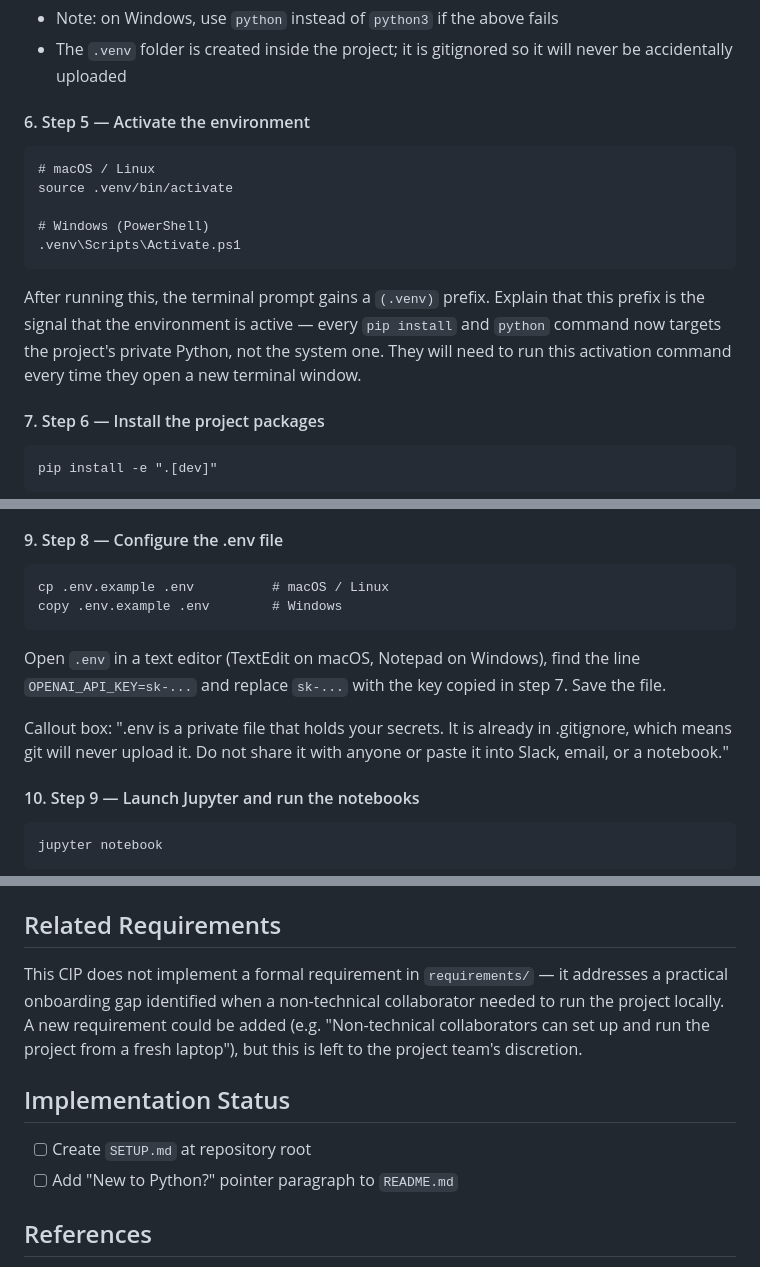
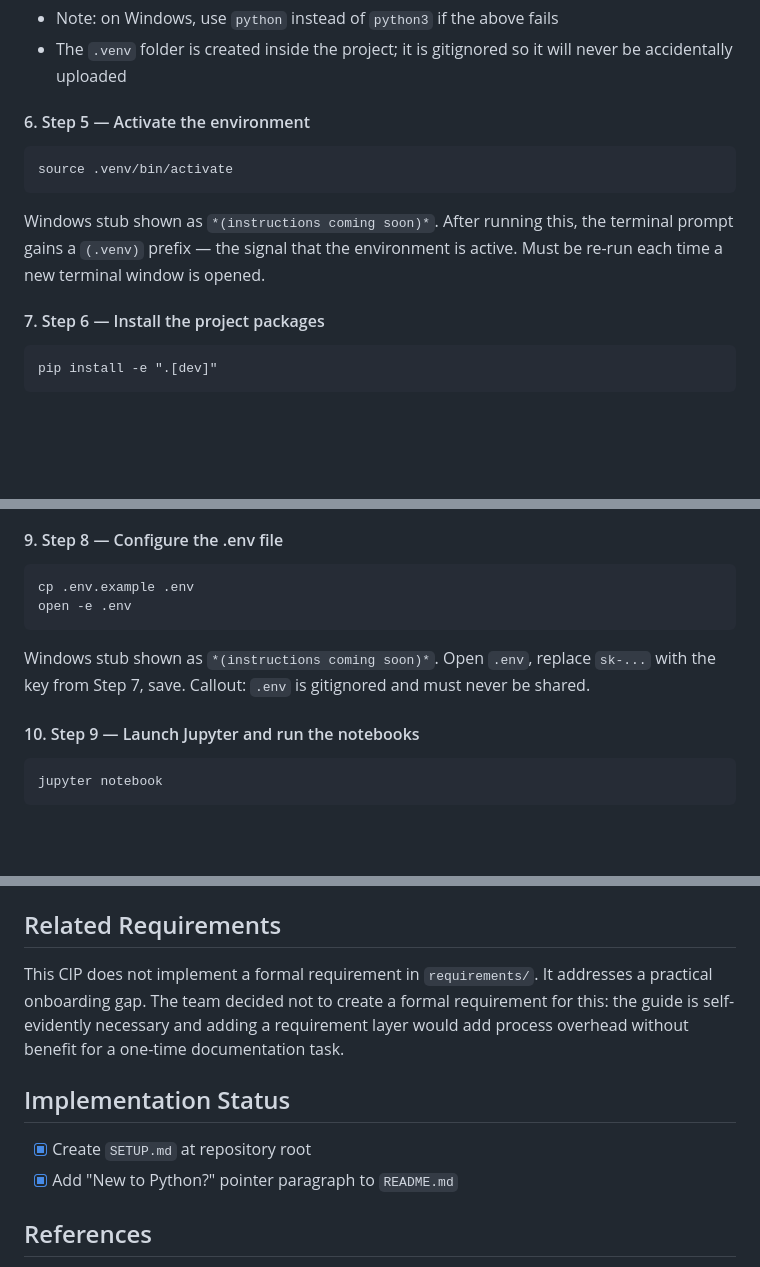
Before and after one commit to mlatcl/pub-dialogue, a Markdown page: cip/cip0014.md, 3 parts joined by grey strips. GitHub-like rendering; blank space fills up the shorter version.

````diff
--- a/cip/cip0014.md
+++ b/cip/cip0014.md
@@ -117,18 +119,12 @@ python3 -m venv .venv
 
 #### 6. Step 5 — Activate the environment
 ```
-# macOS / Linux
 source .venv/bin/activate
-
-# Windows (PowerShell)
-.venv\Scripts\Activate.ps1
 ```
 
-After running this, the terminal prompt gains a `(.venv)` prefix. Explain that
-this prefix is the signal that the environment is active — every `pip install`
-and `python` command now targets the project's private Python, not the system
-one. They will need to run this activation command every time they open a new
-terminal window.
+Windows stub shown as `*(instructions coming soon)*`. After running this, the
+terminal prompt gains a `(.venv)` prefix — the signal that the environment is
+active. Must be re-run each time a new terminal window is opened.
 
 #### 7. Step 6 — Install the project packages
 ```
@@ -156,17 +152,13 @@ specific account.
 
 #### 9. Step 8 — Configure the .env file
 ```
-cp .env.example .env          # macOS / Linux
-copy .env.example .env        # Windows
+cp .env.example .env
+open -e .env
 ```
 
-Open `.env` in a text editor (TextEdit on macOS, Notepad on Windows), find the
-line `OPENAI_API_KEY=sk-...` and replace `sk-...` with the key copied in step 7.
-Save the file.
-
-Callout box: ".env is a private file that holds your secrets. It is already in
-.gitignore, which means git will never upload it. Do not share it with anyone or
-paste it into Slack, email, or a notebook."
+Windows stub shown as `*(instructions coming soon)*`. Open `.env`, replace
+`sk-...` with the key from Step 7, save. Callout: `.env` is gitignored and
+must never be shared.
 
 #### 10. Step 9 — Launch Jupyter and run the notebooks
 ```
@@ -226,16 +218,15 @@ quick-start section remains unchanged.
 
 ## Related Requirements
 
-This CIP does not implement a formal requirement in `requirements/` — it
-addresses a practical onboarding gap identified when a non-technical collaborator
-needed to run the project locally. A new requirement could be added (e.g.
-"Non-technical collaborators can set up and run the project from a fresh
-laptop"), but this is left to the project team's discretion.
+This CIP does not implement a formal requirement in `requirements/`. It addresses
+a practical onboarding gap. The team decided not to create a formal requirement
+for this: the guide is self-evidently necessary and adding a requirement layer
+would add process overhead without benefit for a one-time documentation task.
 
 ## Implementation Status
 
-- [ ] Create `SETUP.md` at repository root
-- [ ] Add "New to Python?" pointer paragraph to `README.md`
+- [x] Create `SETUP.md` at repository root
+- [x] Add "New to Python?" pointer paragraph to `README.md`
 
 ## References
 
````
Also changed, not shown: other parts of cip/cip0014.md (+10 -8 lines), backlog/documentation/2026-06-10_cip0014-create-setup-md.md (added, +55 -0 lines), backlog/documentation/2026-06-10_cip0014-readme-pointer.md (added, +49 -0 lines).
